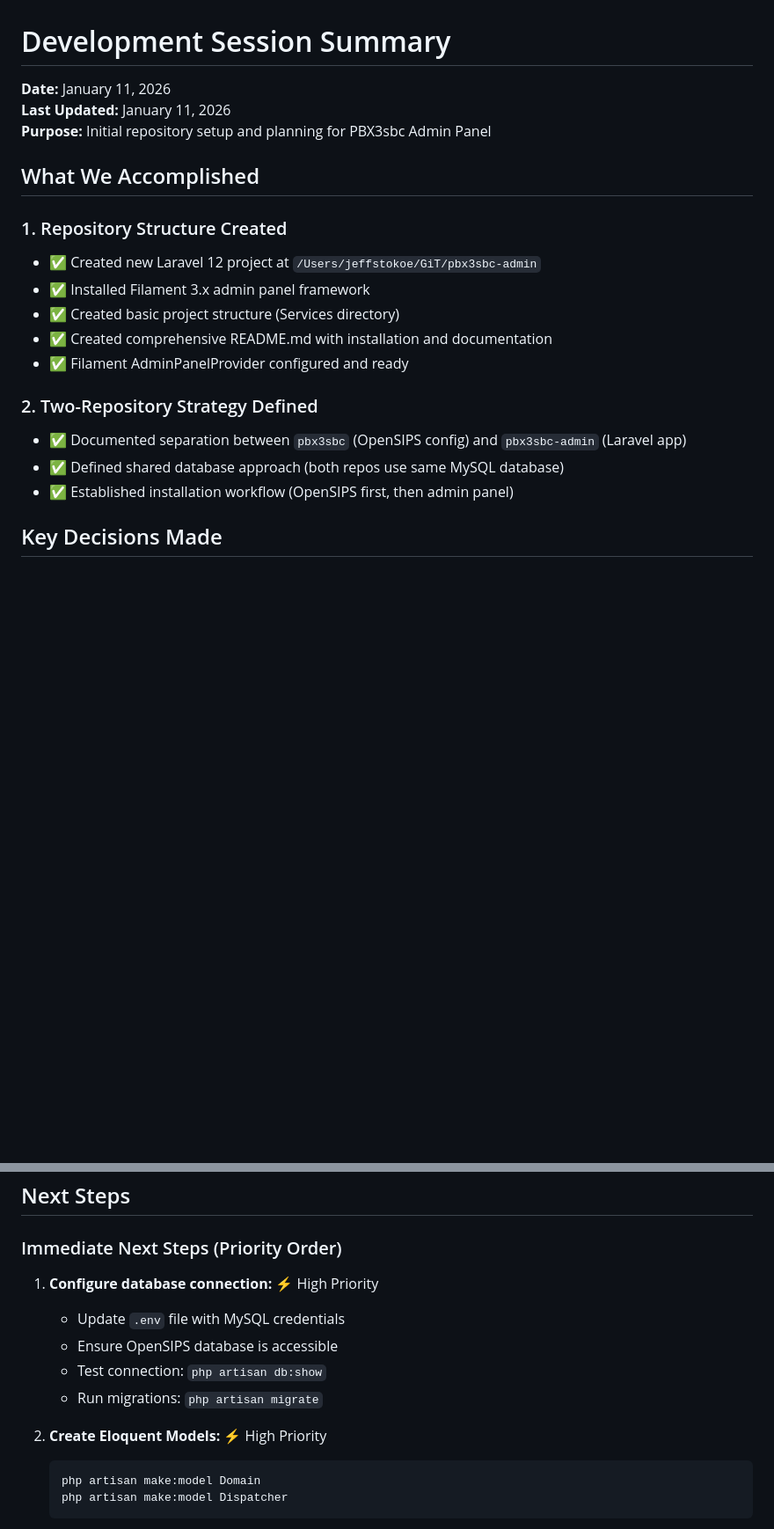
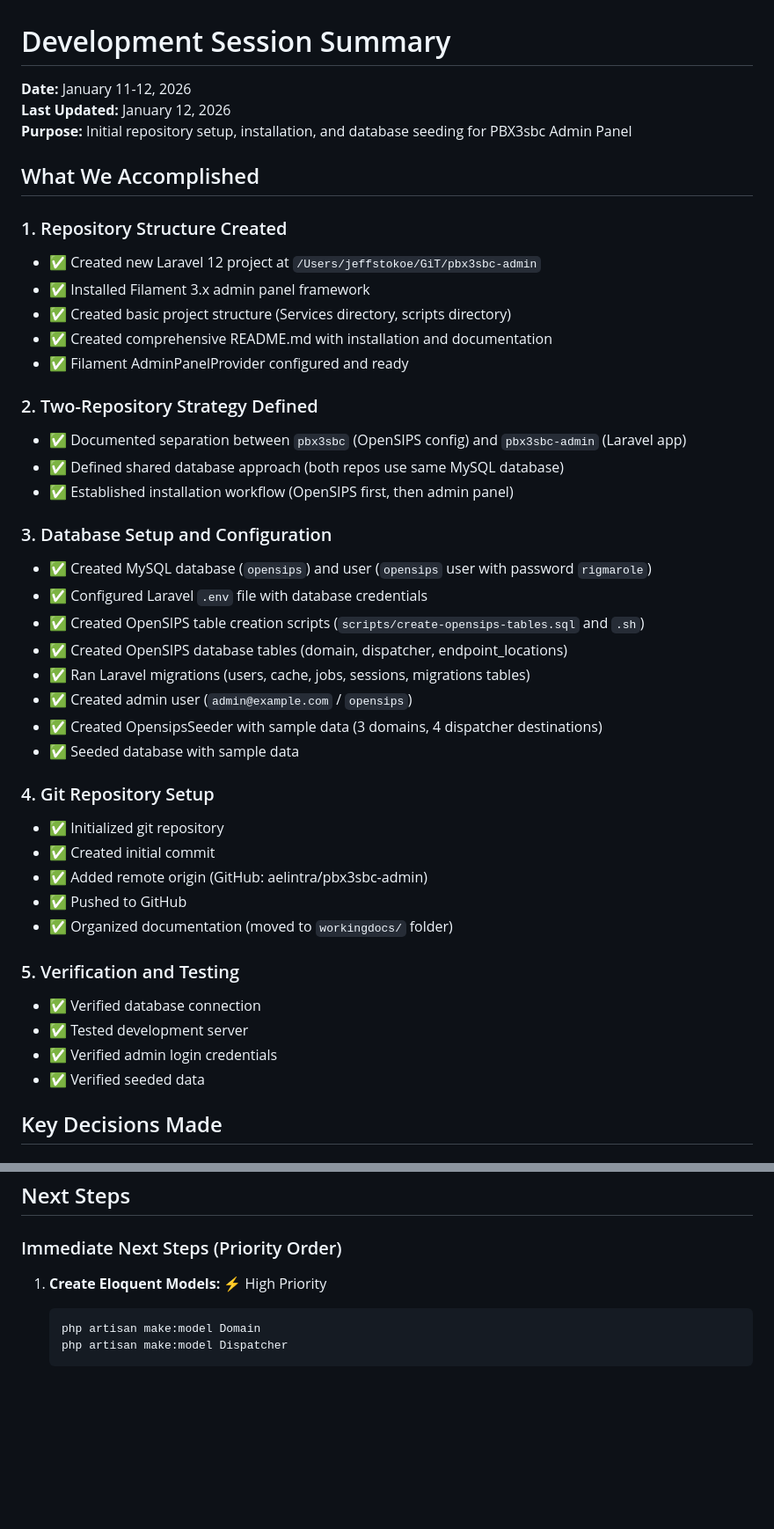
Before and after one commit to aelintra/pbx3sbc-admin, a Markdown page: workingdocs/SESSION-SUMMARY.md, 2 parts joined by grey strips. Shown at 88% size. Rendered like a GitHub page; blank space fills up the shorter version.

Commit message:
docs: Update installation log and session summary
- Added database seeding step to installation log
- Updated session summary with all completed work
- Documented verification steps and current status

````diff
--- a/workingdocs/SESSION-SUMMARY.md
+++ b/workingdocs/SESSION-SUMMARY.md
@@ -1,15 +1,15 @@
 # Development Session Summary
 
-**Date:** January 11, 2026
-**Last Updated:** January 11, 2026
-**Purpose:** Initial repository setup and planning for PBX3sbc Admin Panel
+**Date:** January 11-12, 2026
+**Last Updated:** January 12, 2026
+**Purpose:** Initial repository setup, installation, and database seeding for PBX3sbc Admin Panel
 
 ## What We Accomplished
 
 ### 1. Repository Structure Created
 - ✅ Created new Laravel 12 project at `/Users/jeffstokoe/GiT/pbx3sbc-admin`
 - ✅ Installed Filament 3.x admin panel framework
-- ✅ Created basic project structure (Services directory)
+- ✅ Created basic project structure (Services directory, scripts directory)
 - ✅ Created comprehensive README.md with installation and documentation
 - ✅ Filament AdminPanelProvider configured and ready
 
@@ -17,6 +17,29 @@
 - ✅ Documented separation between `pbx3sbc` (OpenSIPS config) and `pbx3sbc-admin` (Laravel app)
 - ✅ Defined shared database approach (both repos use same MySQL database)
 - ✅ Established installation workflow (OpenSIPS first, then admin panel)
+
+### 3. Database Setup and Configuration
+- ✅ Created MySQL database (`opensips`) and user (`opensips` user with password `rigmarole`)
+- ✅ Configured Laravel `.env` file with database credentials
+- ✅ Created OpenSIPS table creation scripts (`scripts/create-opensips-tables.sql` and `.sh`)
+- ✅ Created OpenSIPS database tables (domain, dispatcher, endpoint_locations)
+- ✅ Ran Laravel migrations (users, cache, jobs, sessions, migrations tables)
+- ✅ Created admin user (`admin@example.com` / `opensips`)
+- ✅ Created OpensipsSeeder with sample data (3 domains, 4 dispatcher destinations)
+- ✅ Seeded database with sample data
+
+### 4. Git Repository Setup
+- ✅ Initialized git repository
+- ✅ Created initial commit
+- ✅ Added remote origin (GitHub: aelintra/pbx3sbc-admin)
+- ✅ Pushed to GitHub
+- ✅ Organized documentation (moved to `workingdocs/` folder)
+
+### 5. Verification and Testing
+- ✅ Verified database connection
+- ✅ Tested development server
+- ✅ Verified admin login credentials
+- ✅ Verified seeded data
 
 ## Key Decisions Made
 
@@ -102,13 +125,7 @@ These tables are created and managed by the `pbx3sbc` repository:
 
 ### Immediate Next Steps (Priority Order)
 
-1. **Configure database connection:** ⚡ High Priority
-   - Update `.env` file with MySQL credentials
-   - Ensure OpenSIPS database is accessible
-   - Test connection: `php artisan db:show`
-   - Run migrations: `php artisan migrate`
-
-2. **Create Eloquent Models:** ⚡ High Priority
+1. **Create Eloquent Models:** ⚡ High Priority
    ```bash
    php artisan make:model Domain
    php artisan make:model Dispatcher
````
Also changed, not shown: workingdocs/INSTALLATION-LOG.md (+3 -1 lines).
